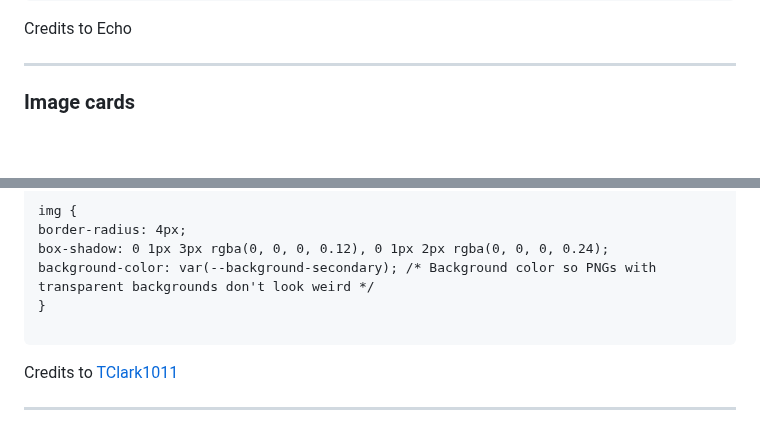
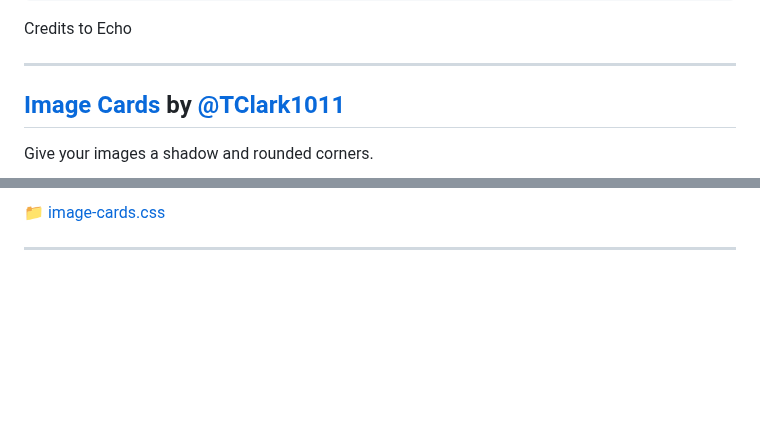
Before and after one commit to kmaasrud/awesome-obsidian, a Markdown page: README.md, 2 parts joined by grey strips. GitHub-like rendering; folded sections open; blank space fills up the shorter version.

Commit message:
Update "Image Cards"

```diff
--- a/README.md
+++ b/README.md
@@ -628,5 +628,6 @@ Credits to Echo
 
 ---
 
-### Image cards
+## [Image Cards](code/css-snippets/image-cards.css) by [@TClark1011](https://github.com/TClark1011)
+Give your images a shadow and rounded corners.
 
@@ -636,14 +635,4 @@ Credits to Echo
 
-img {
-border-radius: 4px;
-box-shadow: 0 1px 3px rgba(0, 0, 0, 0.12), 0 1px 2px rgba(0, 0, 0, 0.24);
-background-color: var(--background-secondary); /* Background color so PNGs with transparent backgrounds don't look weird */
-}
-
-</code></pre>
-
-</details>
-
-Credits to [TClark1011](https://github.com/TClark1011)
+[📁 image-cards.css](code/css-snippets/image-cards.css)
 
 ---
```
Also changed, not shown: other parts of README.md (+2 -4 lines), media/css-snippets/image-cards-1.png (added), 1 other file.
